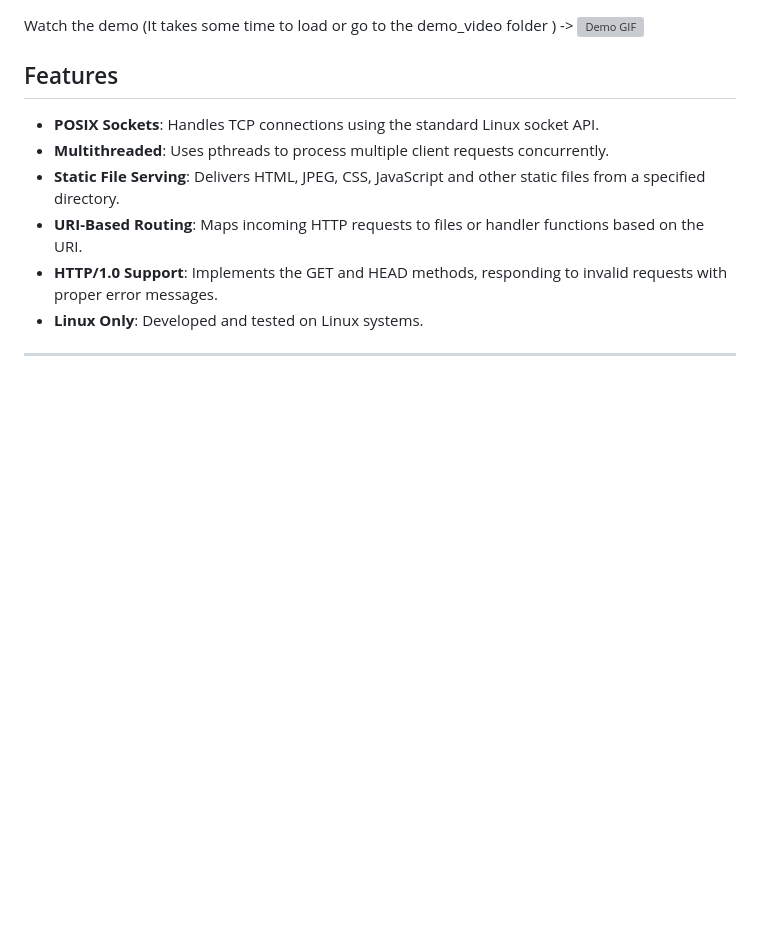
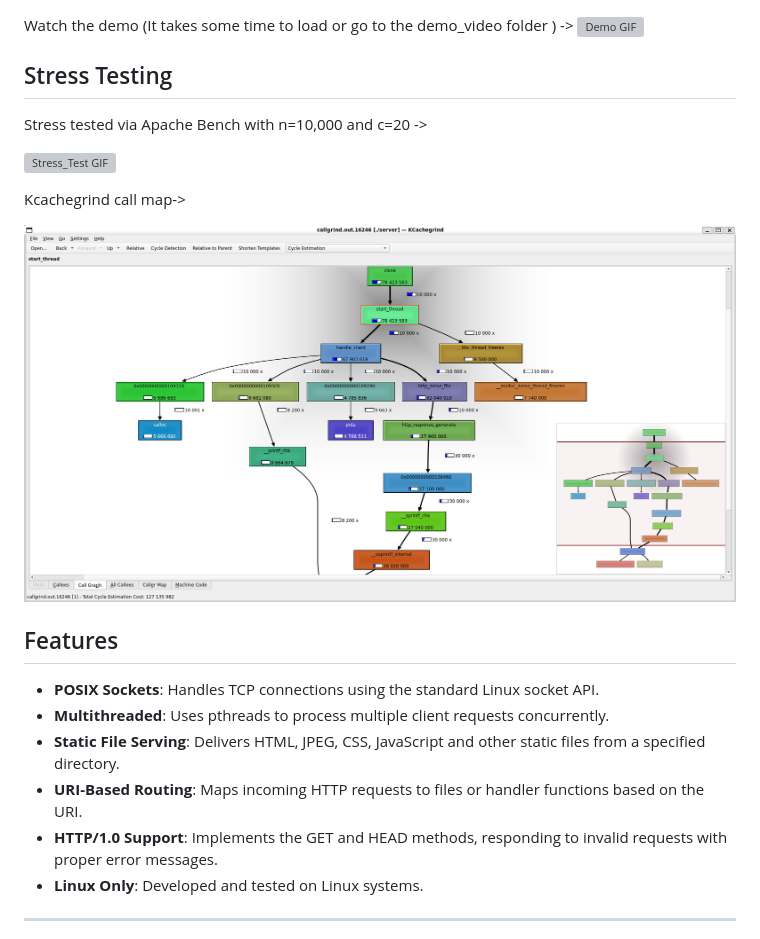
Before and after one commit to harsh-panchal-804/HTTP-Server-in-C, a Markdown page: README.MD, the part around the change printed below. Drawn GitHub-style; pictures changed too: demo_video/kcache_http_img.png (added); blank space fills up the shorter version; grey boxes are pictures that could not be loaded.

Commit message:
Add Stress testing video

```diff
--- a/README.MD
+++ b/README.MD
@@ -9,5 +11,15 @@ A lightweight, multithreaded HTTP server implemented in C using POSIX sockets an
 Watch the demo (It takes some time to load or go to the demo_video folder ) ->
 ![Demo GIF](demo_video/server.gif)
+
+## Stress Testing
+
+Stress tested via Apache Bench with n=10,000 and c=20 ->
+
+![Stress_Test GIF](demo_video/http%20server%20stress%20test.gif)
+
+Kcachegrind call map->
+
+<img src="demo_video/kcache_http_img.png">
 
 
 ## Features
```
Also changed, not shown: other parts of README.MD (+2 -0 lines), 2 other files.
